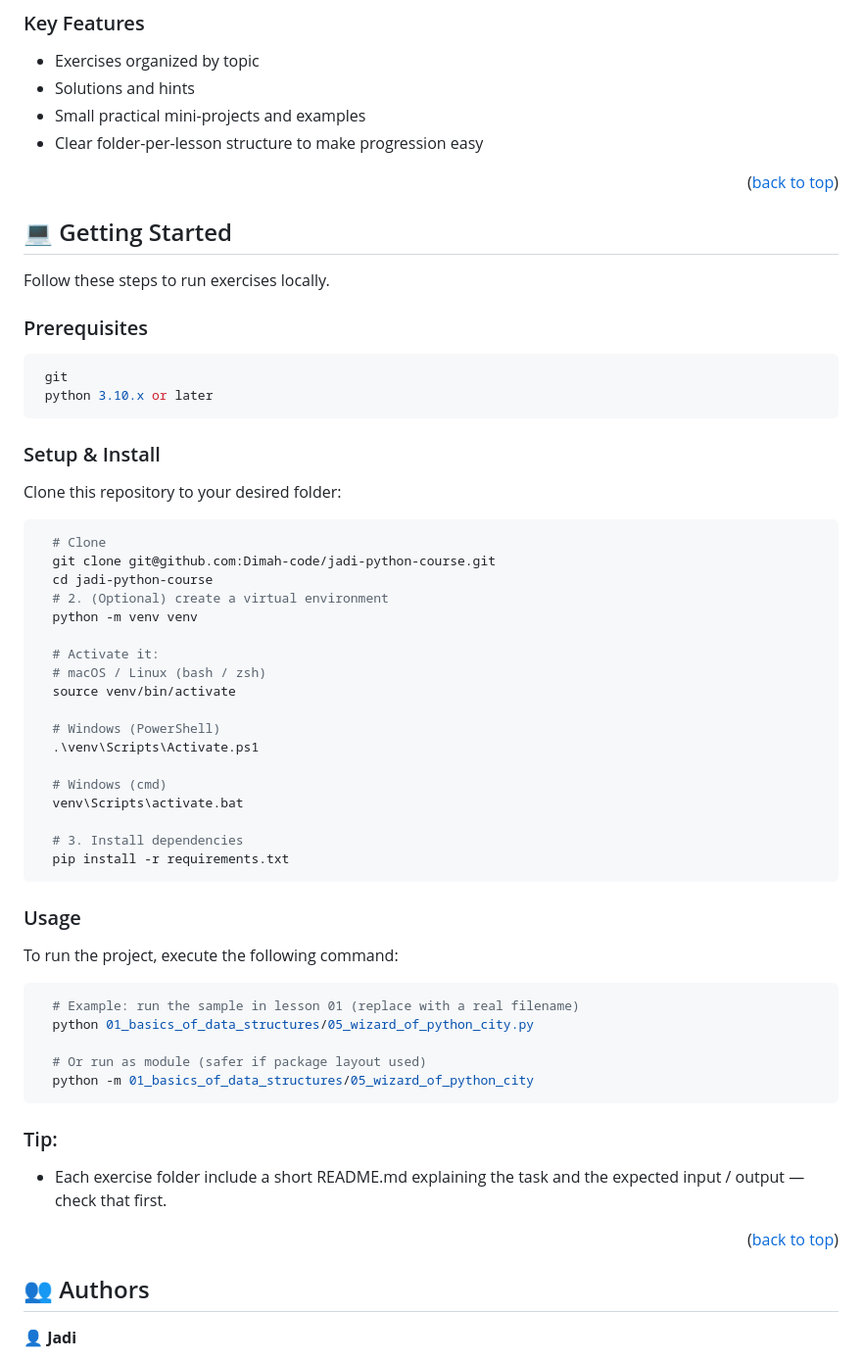
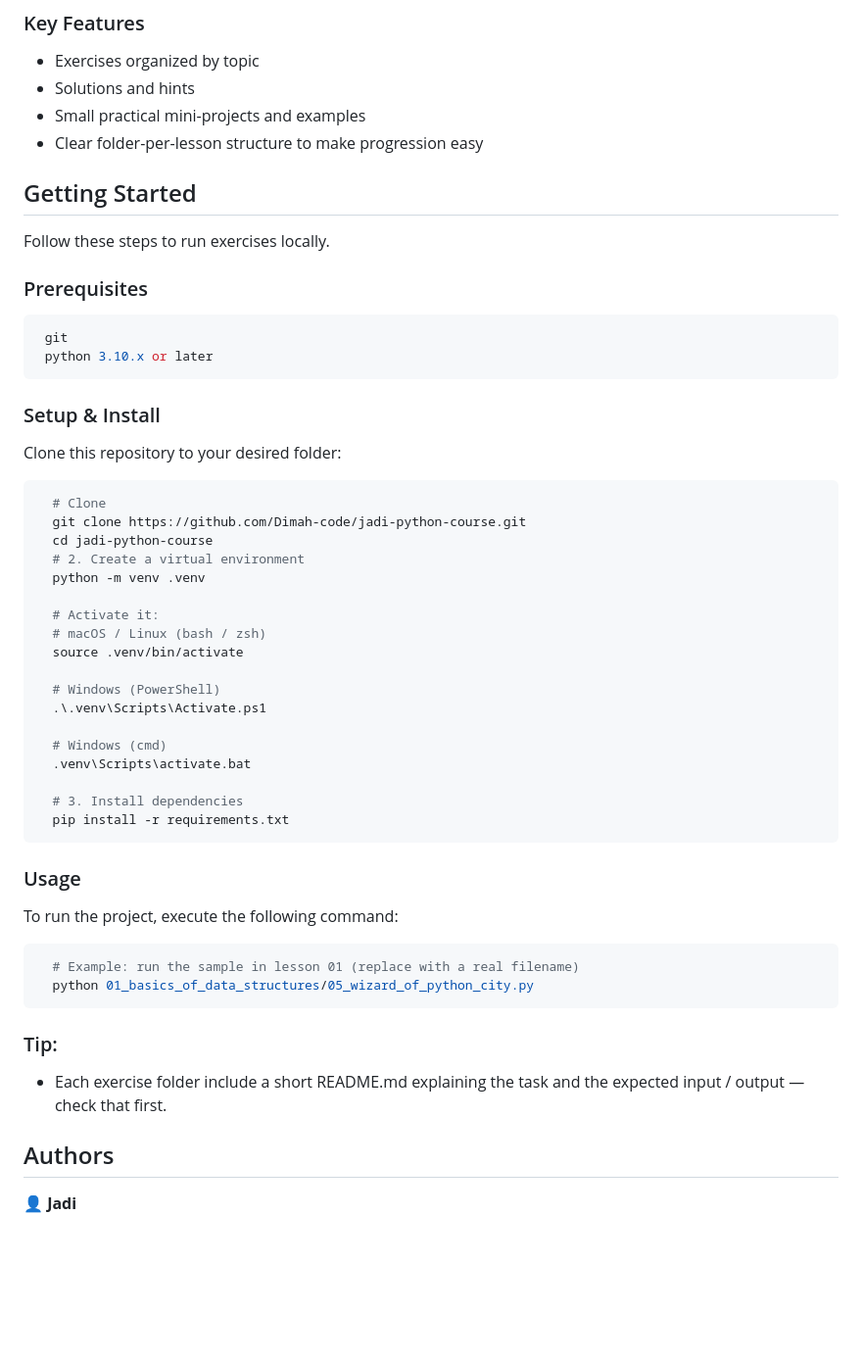
Before and after one commit to Dimah-code/jadi-python-course, a Markdown page: README.md, the part around one of its changes. Shown at 98% size. Drawn GitHub-style; blank space fills up the shorter version.

Commit message:
docs: update README.md

````diff
--- a/README.md
+++ b/README.md
@@ -47,11 +41,7 @@ This repository contains exercises and solutions from **Jadi's Python Full Cours
 - Small practical mini-projects and examples
 - Clear folder-per-lesson structure to make progression easy
 
-<p align="right">(<a href="#readme-top">back to top</a>)</p>
-
-<!-- GETTING STARTED -->
-
-## 💻 Getting Started <a name="getting-started"></a>
+## Getting Started <a name="getting-started"></a>
 
 Follow these steps to run exercises locally.
 
@@ -68,20 +58,20 @@ Clone this repository to your desired folder:
 
 ```sh
   # Clone
-  git clone git@github.com:Dimah-code/jadi-python-course.git
+  git clone https://github.com/Dimah-code/jadi-python-course.git
   cd jadi-python-course
-  # 2. (Optional) create a virtual environment
-  python -m venv venv
+  # 2. Create a virtual environment
+  python -m venv .venv
 
   # Activate it:
   # macOS / Linux (bash / zsh)
-  source venv/bin/activate
+  source .venv/bin/activate
 
   # Windows (PowerShell)
-  .\venv\Scripts\Activate.ps1
+  .\.venv\Scripts\Activate.ps1
 
   # Windows (cmd)
-  venv\Scripts\activate.bat
+  .venv\Scripts\activate.bat
 
   # 3. Install dependencies
   pip install -r requirements.txt
@@ -93,19 +83,12 @@ To run the project, execute the following command:
 ```sh
   # Example: run the sample in lesson 01 (replace with a real filename)
   python 01_basics_of_data_structures/05_wizard_of_python_city.py
-
-  # Or run as module (safer if package layout used)
-  python -m 01_basics_of_data_structures/05_wizard_of_python_city
 ```
 
 ### Tip:
 - Each exercise folder include a short README.md explaining the task and the expected input / output — check that first.
 
-<p align="right">(<a href="#readme-top">back to top</a>)</p>
-
-<!-- AUTHORS -->
-
-## 👥 Authors <a name="authors"></a>
+## Authors <a name="authors"></a>
 
 👤 **Jadi**
 
````
Also changed, not shown: other parts of README.md (+18 -42 lines).
